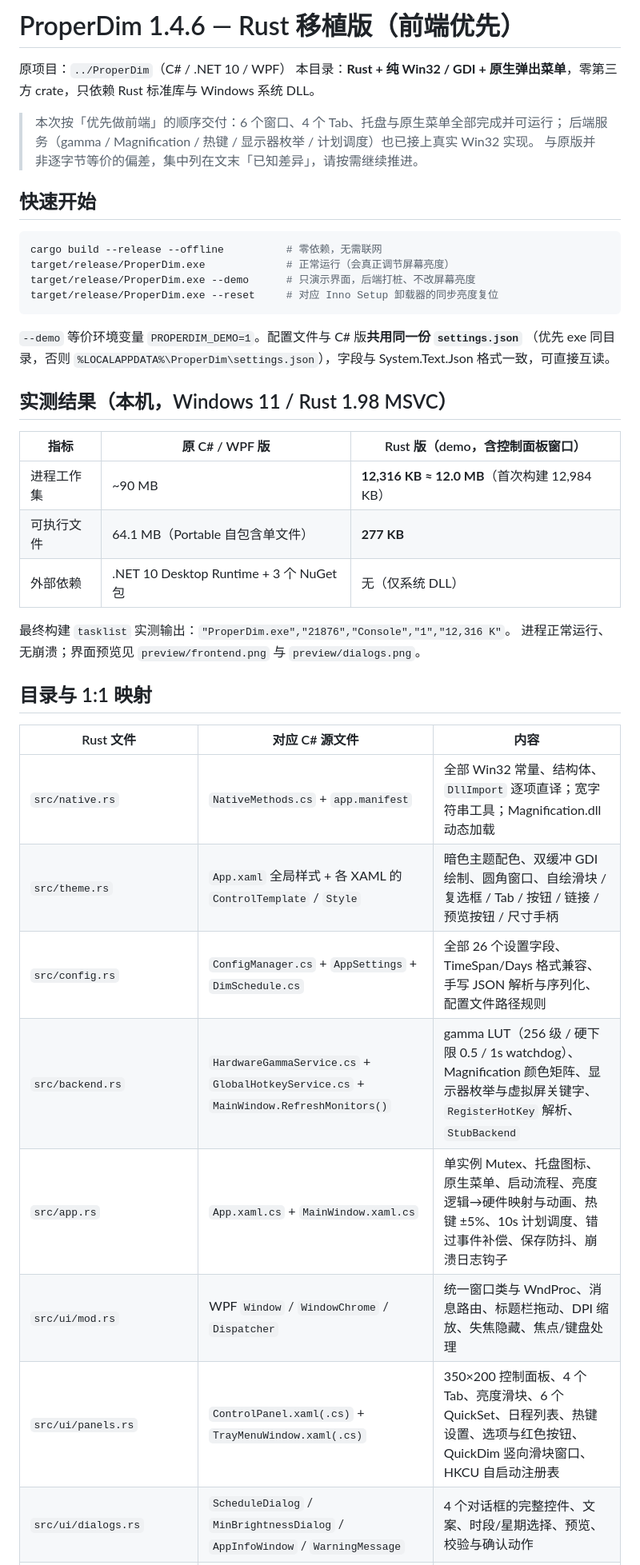
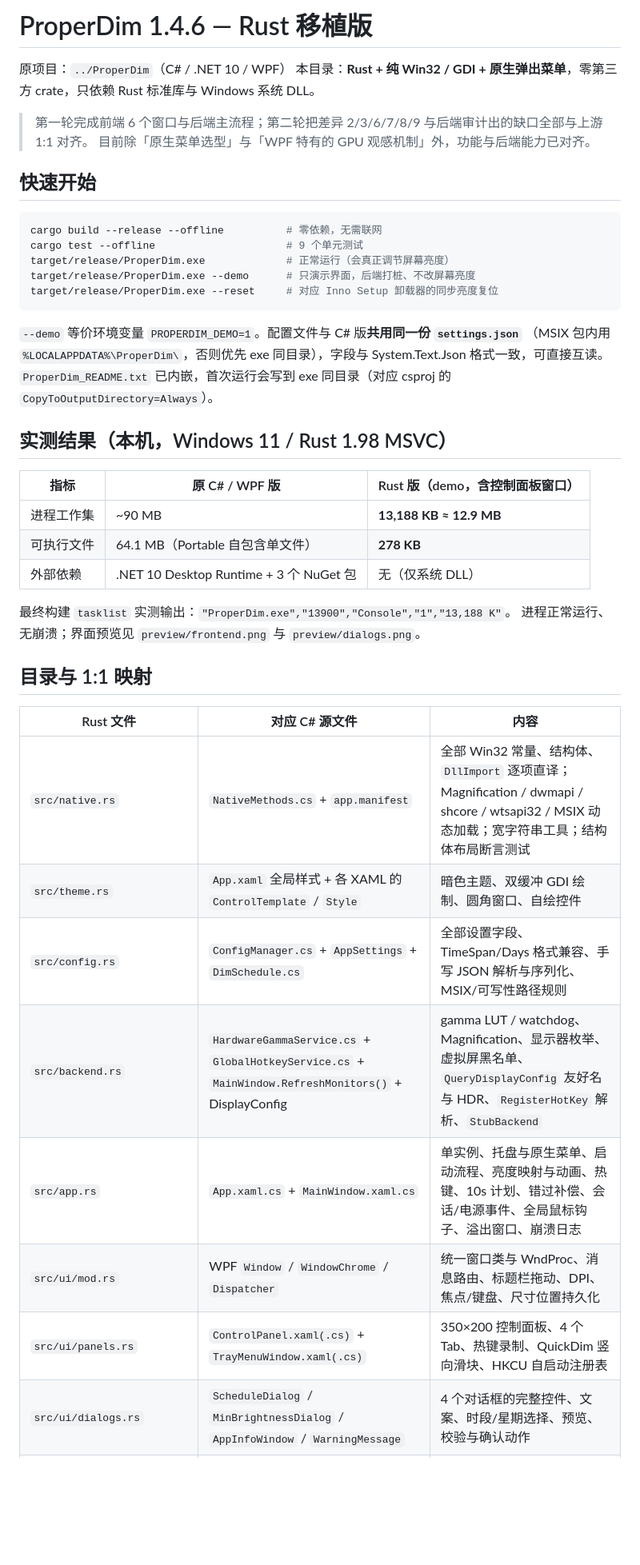
Before and after one commit to s13mjl/ProperDim-rust, a Markdown page: README.md, the part around one of its changes. Shown at 80% size. Rendered like a GitHub page; blank space fills up the shorter version.

````diff
--- a/README.md
+++ b/README.md
@@ -1,44 +1,45 @@
-# ProperDim 1.4.6 — Rust 移植版（前端优先）
+# ProperDim 1.4.6 — Rust 移植版
 
 原项目：`../ProperDim`（C# / .NET 10 / WPF）
 本目录：**Rust + 纯 Win32 / GDI + 原生弹出菜单**，零第三方 crate，只依赖 Rust 标准库与 Windows 系统 DLL。
 
-> 本次按「优先做前端」的顺序交付：6 个窗口、4 个 Tab、托盘与原生菜单全部完成并可运行；
-> 后端服务（gamma / Magnification / 热键 / 显示器枚举 / 计划调度）也已接上真实 Win32 实现。
-> 与原版并非逐字节等价的偏差，集中列在文末「已知差异」，请按需继续推进。
+> 第一轮完成前端 6 个窗口与后端主流程；第二轮把差异 2/3/6/7/8/9 与后端审计出的缺口全部与上游 1:1 对齐。
+> 目前除「原生菜单选型」与「WPF 特有的 GPU 观感机制」外，功能与后端能力已对齐。
 
 ## 快速开始
 
 ```bash
 cargo build --release --offline          # 零依赖，无需联网
+cargo test --offline                     # 9 个单元测试
 target/release/ProperDim.exe             # 正常运行（会真正调节屏幕亮度）
 target/release/ProperDim.exe --demo      # 只演示界面，后端打桩、不改屏幕亮度
 target/release/ProperDim.exe --reset     # 对应 Inno Setup 卸载器的同步亮度复位
 ```
 
 `--demo` 等价环境变量 `PROPERDIM_DEMO=1`。配置文件与 C# 版**共用同一份 `settings.json`**
-（优先 exe 同目录，否则 `%LOCALAPPDATA%\ProperDim\settings.json`），字段与 System.Text.Json 格式一致，可直接互读。
+（MSIX 包内用 `%LOCALAPPDATA%\ProperDim\`，否则优先 exe 同目录），字段与 System.Text.Json 格式一致，可直接互读。
+`ProperDim_README.txt` 已内嵌，首次运行会写到 exe 同目录（对应 csproj 的 `CopyToOutputDirectory=Always`）。
 
 ## 实测结果（本机，Windows 11 / Rust 1.98 MSVC）
 
 | 指标 | 原 C# / WPF 版 | Rust 版（demo，含控制面板窗口） |
 |---|---|---|
-| 进程工作集 | ~90 MB | **12,316 KB ≈ 12.0 MB**（首次构建 12,984 KB） |
-| 可执行文件 | 64.1 MB（Portable 自包含单文件） | **277 KB** |
+| 进程工作集 | ~90 MB | **13,188 KB ≈ 12.9 MB** |
+| 可执行文件 | 64.1 MB（Portable 自包含单文件） | **278 KB** |
 | 外部依赖 | .NET 10 Desktop Runtime + 3 个 NuGet 包 | 无（仅系统 DLL） |
 
-最终构建 `tasklist` 实测输出：`"ProperDim.exe","21876","Console","1","12,316 K"`。
+最终构建 `tasklist` 实测输出：`"ProperDim.exe","13900","Console","1","13,188 K"`。
 进程正常运行、无崩溃；界面预览见 `preview/frontend.png` 与 `preview/dialogs.png`。
 
 ## 目录与 1:1 映射
 
 | Rust 文件 | 对应 C# 源文件 | 内容 |
 |---|---|---|
-| `src/native.rs` | `NativeMethods.cs` + `app.manifest` | 全部 Win32 常量、结构体、`DllImport` 逐项直译；宽字符串工具；Magnification.dll 动态加载 |
-| `src/theme.rs` | `App.xaml` 全局样式 + 各 XAML 的 `ControlTemplate` / `Style` | 暗色主题配色、双缓冲 GDI 绘制、圆角窗口、自绘滑块 / 复选框 / Tab / 按钮 / 链接 / 预览按钮 / 尺寸手柄 |
-| `src/config.rs` | `ConfigManager.cs` + `AppSettings` + `DimSchedule.cs` | 全部 26 个设置字段、TimeSpan/Days 格式兼容、手写 JSON 解析与序列化、配置文件路径规则 |
-| `src/backend.rs` | `HardwareGammaService.cs` + `GlobalHotkeyService.cs` + `MainWindow.RefreshMonitors()` | gamma LUT（256 级 / 硬下限 0.5 / 1s watchdog）、Magnification 颜色矩阵、显示器枚举与虚拟屏关键字、`RegisterHotKey` 解析、`StubBackend` |
-| `src/app.rs` | `App.xaml.cs` + `MainWindow.xaml.cs` | 单实例 Mutex、托盘图标、原生菜单、启动流程、亮度逻辑→硬件映射与动画、热键 ±5%、10s 计划调度、错过事件补偿、保存防抖、崩溃日志钩子 |
-| `src/ui/mod.rs` | WPF `Window` / `WindowChrome` / `Dispatcher` | 统一窗口类与 WndProc、消息路由、标题栏拖动、DPI 缩放、失焦隐藏、焦点/键盘处理 |
-| `src/ui/panels.rs` | `ControlPanel.xaml(.cs)` + `TrayMenuWindow.xaml(.cs)` | 350×200 控制面板、4 个 Tab、亮度滑块、6 个 QuickSet、日程列表、热键设置、选项与红色按钮、QuickDim 竖向滑块窗口、HKCU 自启动注册表 |
+| `src/native.rs` | `NativeMethods.cs` + `app.manifest` | 全部 Win32 常量、结构体、`DllImport` 逐项直译；Magnification / dwmapi / shcore / wtsapi32 / MSIX 动态加载；宽字符串工具；结构体布局断言测试 |
+| `src/theme.rs` | `App.xaml` 全局样式 + 各 XAML 的 `ControlTemplate` / `Style` | 暗色主题、双缓冲 GDI 绘制、圆角窗口、自绘控件 |
+| `src/config.rs` | `ConfigManager.cs` + `AppSettings` + `DimSchedule.cs` | 全部设置字段、TimeSpan/Days 格式兼容、手写 JSON 解析与序列化、MSIX/可写性路径规则 |
+| `src/backend.rs` | `HardwareGammaService.cs` + `GlobalHotkeyService.cs` + `MainWindow.RefreshMonitors()` + DisplayConfig | gamma LUT / watchdog、Magnification、显示器枚举、虚拟屏黑名单、`QueryDisplayConfig` 友好名与 HDR、`RegisterHotKey` 解析、`StubBackend` |
+| `src/app.rs` | `App.xaml.cs` + `MainWindow.xaml.cs` | 单实例、托盘与原生菜单、启动流程、亮度映射与动画、热键、10s 计划、错过补偿、会话/电源事件、全局鼠标钩子、溢出窗口、崩溃日志 |
+| `src/ui/mod.rs` | WPF `Window` / `WindowChrome` / `Dispatcher` | 统一窗口类与 WndProc、消息路由、标题栏拖动、DPI、焦点/键盘、尺寸位置持久化 |
+| `src/ui/panels.rs` | `ControlPanel.xaml(.cs)` + `TrayMenuWindow.xaml(.cs)` | 350×200 控制面板、4 个 Tab、热键录制、QuickDim 竖向滑块、HKCU 自启动注册表 |
 | `src/ui/dialogs.rs` | `ScheduleDialog` / `MinBrightnessDialog` / `AppInfoWindow` / `WarningMessage` | 4 个对话框的完整控件、文案、时段/星期选择、预览、校验与确认动作 |
````
Also changed, not shown: other parts of README.md (+46 -21 lines), preview/frontend.png, 9 other files.
